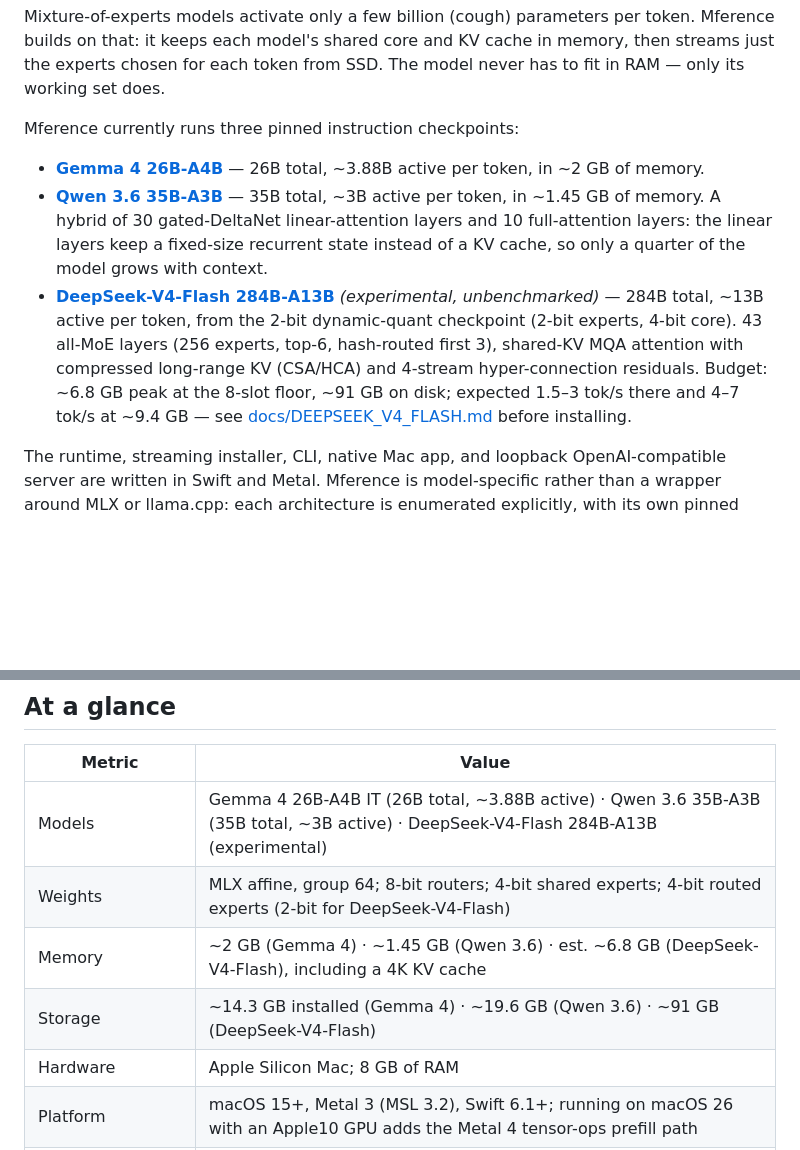
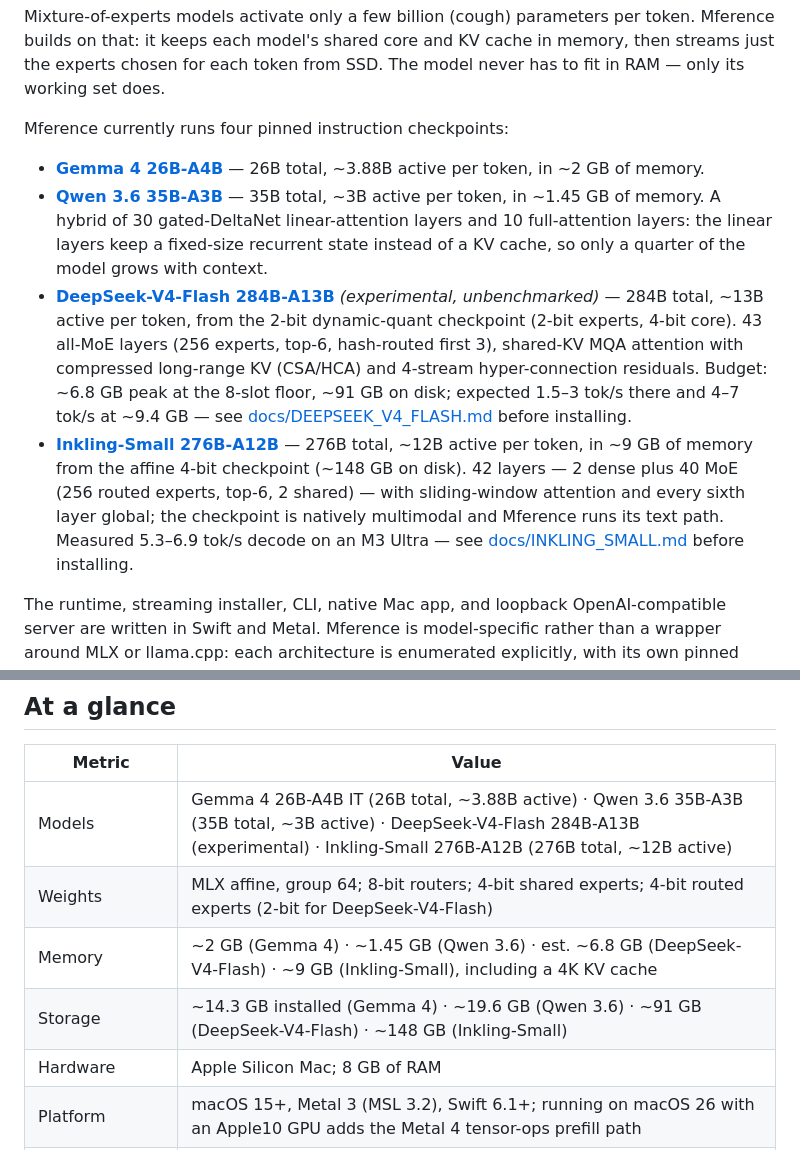
Before and after one commit to NeelM0906/Mference, a Markdown page: README.md, 2 parts joined by grey strips. Rendered like a GitHub page; blank space fills up the shorter version.

Commit message:
docs: list Inkling-Small as the fourth supported checkpoint in the README
Adds the Inkling-Small 276B-A12B entry to the model list (4-bit affine
checkpoint, ~9 GB working set, ~148 GB on disk, measured 5.3-6.9 tok/s
decode on M3 Ultra per docs/BENCHMARKS_M3_ULTRA.md) and extends the
at-a-glance Models/Memory/Storage rows to cover it.

```diff
--- a/README.md
+++ b/README.md
@@ -30,7 +30,7 @@ Mference builds on that: it keeps each model's shared core and KV cache in
 memory, then streams just the experts chosen for each token from SSD. The
 model never has to fit in RAM — only its working set does.
 
-Mference currently runs three pinned instruction checkpoints:
+Mference currently runs four pinned instruction checkpoints:
 
 - **[Gemma 4 26B-A4B](https://ai.google.dev/gemma/docs/core/model_card_4)** —
   26B total, ~3.88B active per token, in ~2 GB of memory.
@@ -47,6 +47,13 @@ Mference currently runs three pinned instruction checkpoints:
   residuals. Budget: ~6.8 GB peak at the 8-slot floor, ~91 GB on disk;
   expected 1.5–3 tok/s there and 4–7 tok/s at ~9.4 GB — see
   [docs/DEEPSEEK_V4_FLASH.md](docs/DEEPSEEK_V4_FLASH.md) before installing.
+- **[Inkling-Small 276B-A12B](https://huggingface.co/pipenetwork/Inkling-Small-MLX-4bit)** —
+  276B total, ~12B active per token, in ~9 GB of memory from the affine 4-bit
+  checkpoint (~148 GB on disk). 42 layers — 2 dense plus 40 MoE (256 routed
+  experts, top-6, 2 shared) — with sliding-window attention and every sixth
+  layer global; the checkpoint is natively multimodal and Mference runs its
+  text path. Measured 5.3–6.9 tok/s decode on an M3 Ultra — see
+  [docs/INKLING_SMALL.md](docs/INKLING_SMALL.md) before installing.
 
 The runtime, streaming installer, CLI, native Mac app, and loopback
 OpenAI-compatible server are written in Swift and Metal. Mference is
@@ -106,10 +113,10 @@ swift run -c release MferenceCLI \
 
 | Metric | Value |
 | --- | --- |
-| Models | Gemma 4 26B-A4B IT (26B total, ~3.88B active) · Qwen 3.6 35B-A3B (35B total, ~3B active) · DeepSeek-V4-Flash 284B-A13B (experimental) |
+| Models | Gemma 4 26B-A4B IT (26B total, ~3.88B active) · Qwen 3.6 35B-A3B (35B total, ~3B active) · DeepSeek-V4-Flash 284B-A13B (experimental) · Inkling-Small 276B-A12B (276B total, ~12B active) |
 | Weights | MLX affine, group 64; 8-bit routers; 4-bit shared experts; 4-bit routed experts (2-bit for DeepSeek-V4-Flash) |
-| Memory | ~2 GB (Gemma 4) · ~1.45 GB (Qwen 3.6) · est. ~6.8 GB (DeepSeek-V4-Flash), including a 4K KV cache |
-| Storage | ~14.3 GB installed (Gemma 4) · ~19.6 GB (Qwen 3.6) · ~91 GB (DeepSeek-V4-Flash) |
+| Memory | ~2 GB (Gemma 4) · ~1.45 GB (Qwen 3.6) · est. ~6.8 GB (DeepSeek-V4-Flash) · ~9 GB (Inkling-Small), including a 4K KV cache |
+| Storage | ~14.3 GB installed (Gemma 4) · ~19.6 GB (Qwen 3.6) · ~91 GB (DeepSeek-V4-Flash) · ~148 GB (Inkling-Small) |
 | Hardware | Apple Silicon Mac; 8 GB of RAM |
 | Platform | macOS 15+, Metal 3 (MSL 3.2), Swift 6.1+; running on macOS 26 with an Apple10 GPU adds the Metal 4 tensor-ops prefill path |
 | Measured decode, Gemma 4 | 5.1–6.3 tok/s (8 GB M2 Air) · 31–35 tok/s (24 GB M5 Pro) |
```
